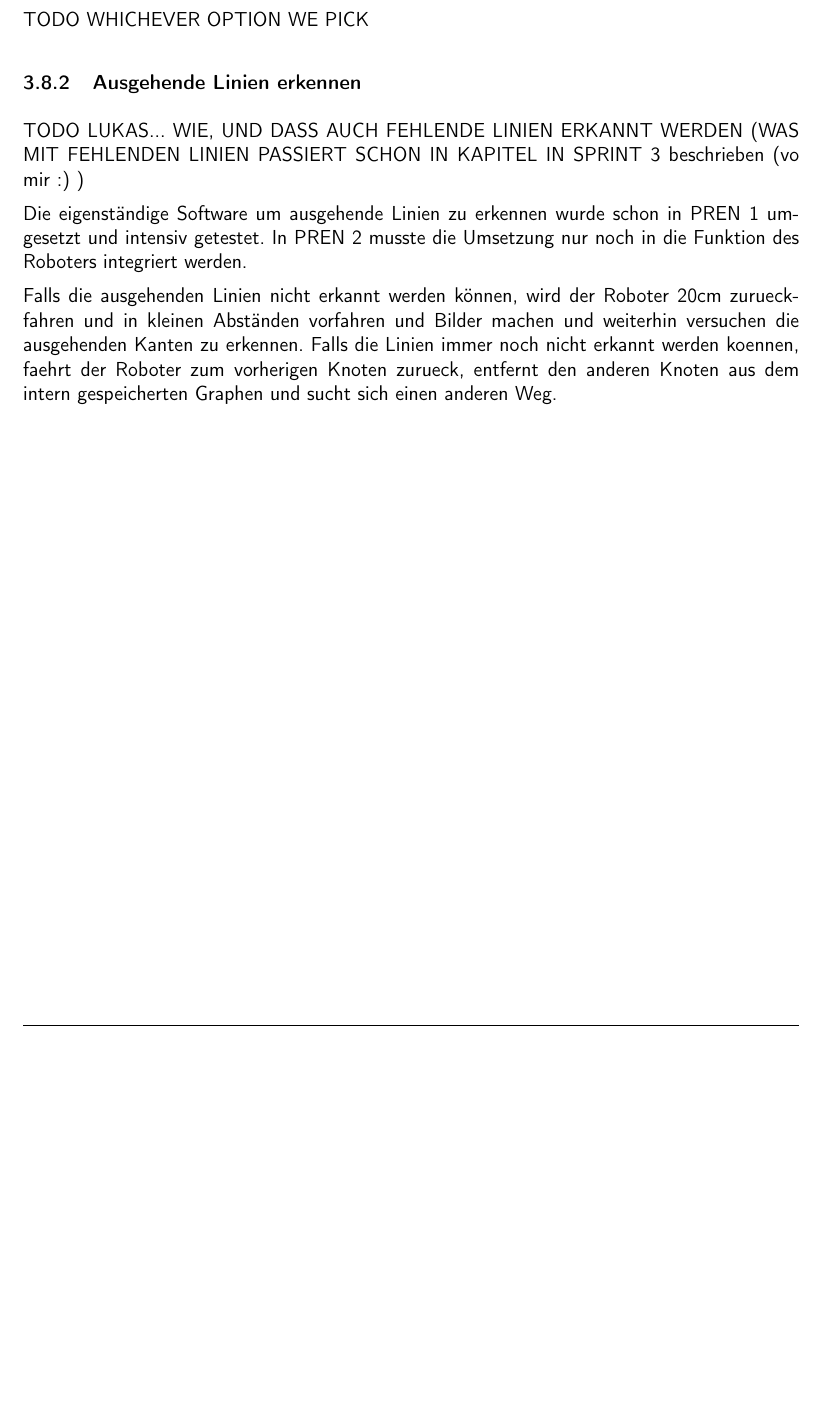
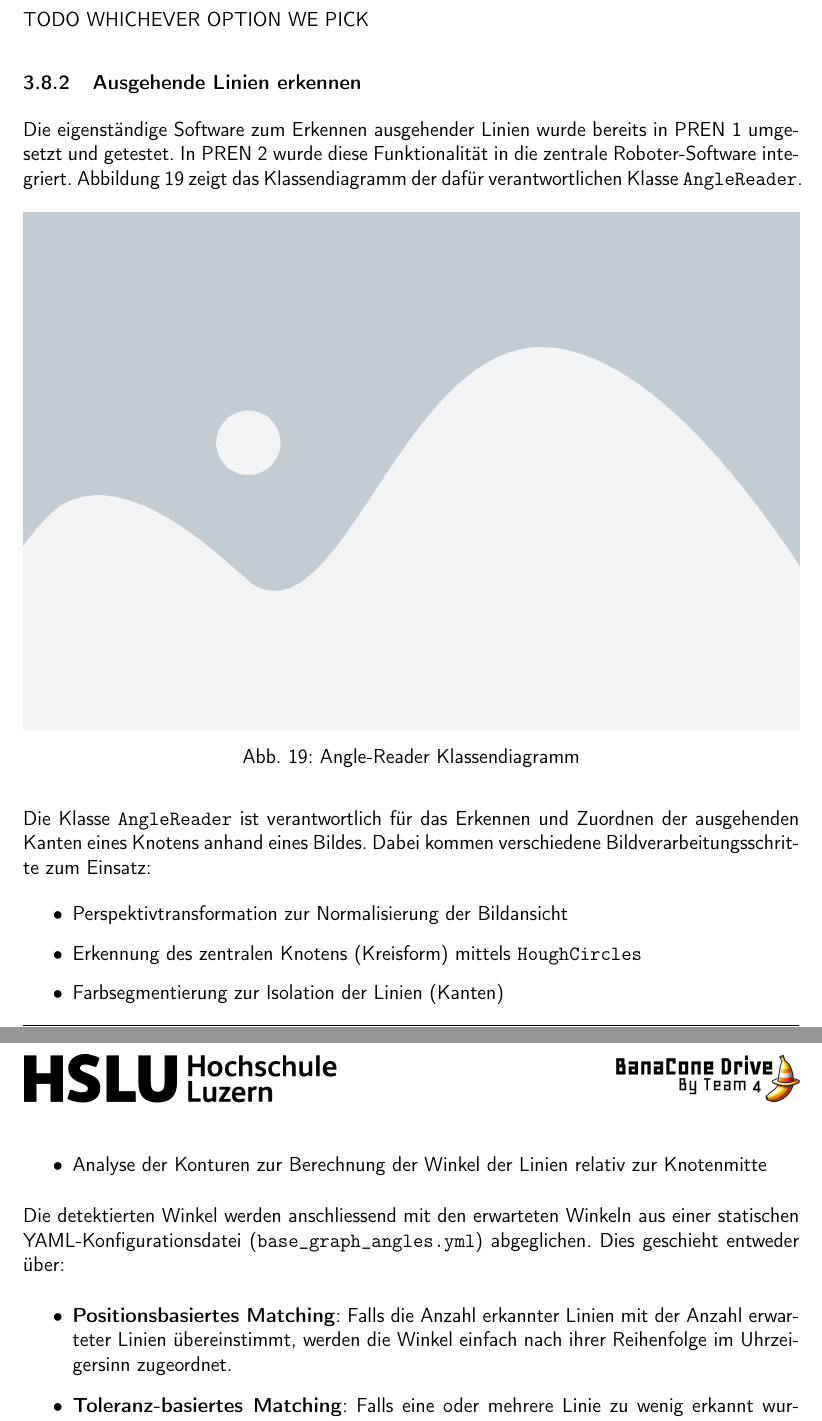
Before and after one commit to ameyer3/hslu-pren-2, a LaTeX document (main.tex, which reads parts/04b-hauptteil-sprint2.tex): part of page 32 of 78 before the commit and two parts of pages 32 and 33 of 80 after it, the two joined at a grey line, cut so that both start at the same text, the shorter picture padded with empty space. Compiled offline with pdfLaTeX.

Commit message:
Changes from Overleaf

```diff
--- a/parts/04b-hauptteil-sprint2.tex
+++ b/parts/04b-hauptteil-sprint2.tex
@@ -223,13 +223,28 @@ TODO WHICHEVER OPTION WE PICK
 % Da das Drehen jedoch eine essentielle Funktion ist, wurde als Alternative der Liniensensor verwendet. Dieser erkennt, wann eine Linie verlassen oder wieder erreicht wurde, und kann somit zur Steuerung des Drehvorgangs genutzt werden – etwa zum Fortsetzen oder Beenden der Drehung. Der Roboter kann dabei sowohl nach links als auch nach rechts gedreht werden, was für die Effizienz mit dem Algorithmus entscheidend ist.
 
 
-
 \subsubsection{Ausgehende Linien erkennen}
 \label{outgoing-lines}
 
-TODO LUKAS... WIE, UND DASS AUCH FEHLENDE LINIEN ERKANNT WERDEN (WAS MIT FEHLENDEN LINIEN PASSIERT SCHON IN KAPITEL IN SPRINT 3 beschrieben (vo mir :) )
+Die eigenständige Software zum Erkennen ausgehender Linien wurde bereits in \acrshort{pren1} umgesetzt und getestet. In \acrshort{pren2} wurde diese Funktionalität in die zentrale Roboter-Software integriert. Abbildung \ref{fig:angle-reader-classdiagramm} zeigt das Klassendiagramm der dafür verantwortlichen Klasse \verb|AngleReader|.
 
-Die eigenständige Software um ausgehende Linien zu erkennen wurde schon in \acrshort{pren1} umgesetzt und intensiv getestet. In \acrshort{pren2} musste die Umsetzung nur noch in die Funktion des Roboters integriert werden.
+\begin{figure}[H]
+    \centering
+    \includegraphics[width=1\linewidth]{assets/placeholder.png}
+    \caption{Angle-Reader Klassendiagramm}
+    \label{fig:angle-reader-classdiagramm}
+\end{figure}
 
+Die Klasse \verb|AngleReader| ist verantwortlich für das Erkennen und Zuordnen der ausgehenden Kanten eines Knotens anhand eines Bildes. Dabei kommen verschiedene Bildverarbeitungsschritte zum Einsatz:
+\begin{itemize}
+    \item Perspektivtransformation zur Normalisierung der Bildansicht
+    \item Erkennung des zentralen Knotens (Kreisform) mittels \verb|HoughCircles|
+    \item Farbsegmentierung zur Isolation der Linien (Kanten)
+    \item Analyse der Konturen zur Berechnung der Winkel der Linien relativ zur Knotenmitte
+\end{itemize}
 
-Falls die ausgehenden Linien nicht erkannt werden können, wird der Roboter 20cm zurueckfahren und in kleinen Abständen vorfahren und Bilder machen und weiterhin versuchen die ausgehenden Kanten zu erkennen. Falls die Linien immer noch nicht erkannt werden koennen, faehrt der Roboter zum vorherigen Knoten zurueck, entfernt den anderen Knoten aus dem intern gespeicherten Graphen und sucht sich einen anderen Weg.
+Die detektierten Winkel werden anschliessend mit den erwarteten Winkeln aus einer statischen YAML-Konfigurationsdatei (\verb|base_graph_angles.yml|) abgeglichen. Dies geschieht entweder über:
+\begin{itemize}
+    \item \textbf{Positionsbasiertes Matching}: Falls die Anzahl erkannter Linien mit der Anzahl erwarteter Linien übereinstimmt, werden die Winkel einfach nach ihrer Reihenfolge im Uhrzeigersinn zugeordnet.
+    \item \textbf{Toleranz-basiertes Matching}: Falls eine oder mehrere Linie zu wenig erkannt wurden, wird versucht, die Winkel anhand eines bekannten Winkelbereichs (z.B. $60^\circ \pm 30^\circ$) zuzuordnen.
+\end{itemize}
@@ -235,0 +268,2 @@ Falls die ausgehenden Linien nicht erkannt werden können, wird der Roboter 20cm
+    \item In diesem Fall wird der Knoten aus dem internen Graphen entfernt, der Roboter fährt zum vorherigen Knoten zurück und wählt eine alternative Route.
+\end{enumerate}
```
Also changed, not shown: assets/IT/250525_204610_test_annotated_angles_of_E.jpg (added), parts/04b-hauptteil-sprint2.tex (17 more changed lines).
